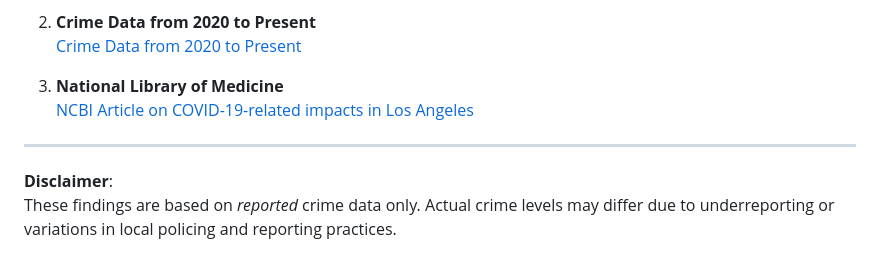
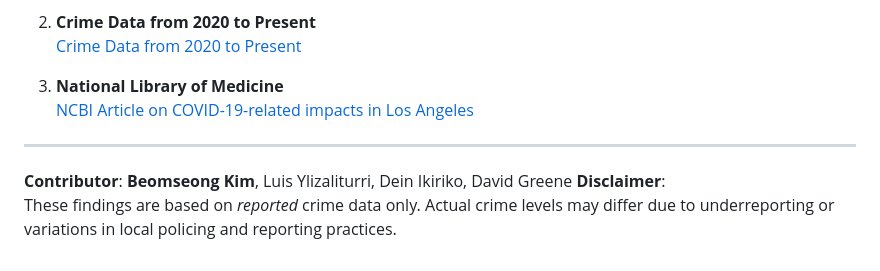
Before and after one commit to Bonniecoleman/LA-Crime-Trends-Pre-Post-COVID, a Markdown page: README.md, the part around the change. Drawn GitHub-style.

```diff
--- a/README.md
+++ b/README.md
@@ -62,5 +62,6 @@ By combining these elements, the project offers a systematic view of whether the
 
 ---
 
+**Contributor**: **Beomseong Kim**, Luis Ylizaliturri, Dein Ikiriko, David Greene
 **Disclaimer**:
 These findings are based on *reported* crime data only. Actual crime levels may differ due to underreporting or variations in local policing and reporting practices.
```
